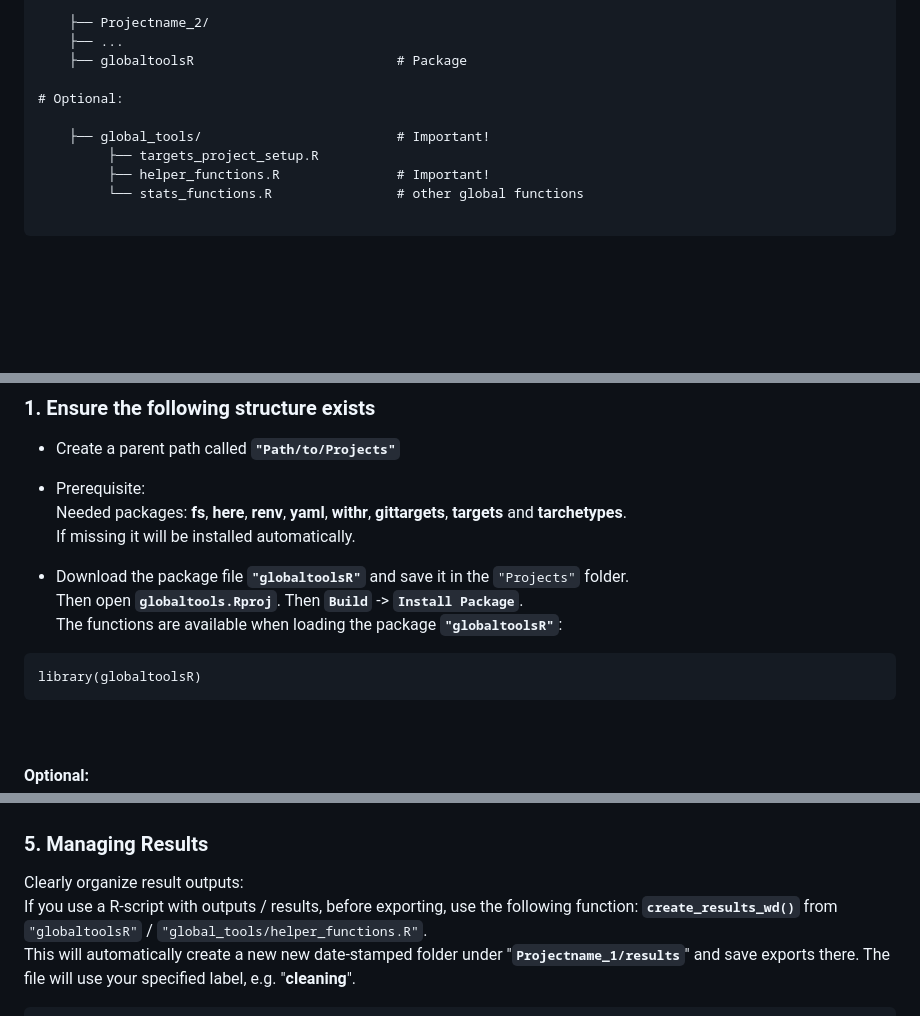
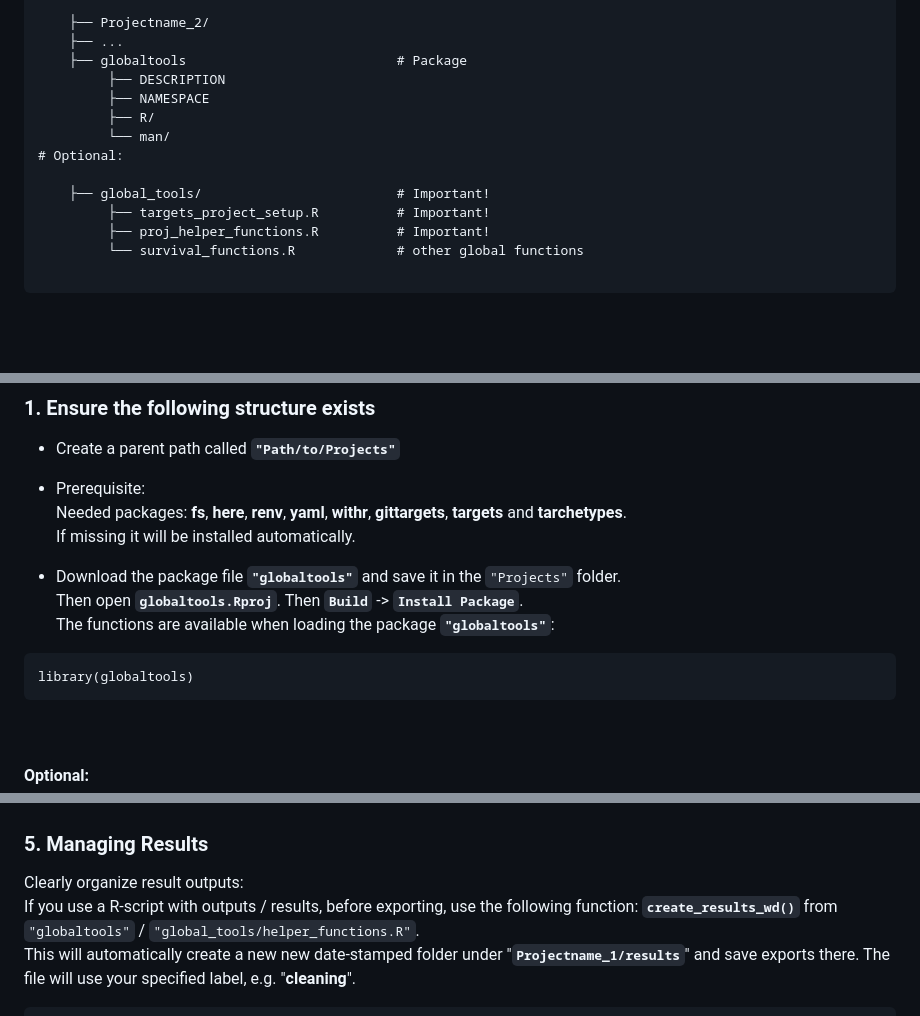
Before and after one commit to GPocobelli/r-project-workflow, a Markdown page: README.md, 3 parts joined by grey strips. Rendered like a GitHub page; blank space fills up the shorter version.

````diff
--- a/README.md
+++ b/README.md
@@ -46,14 +46,17 @@ Projects/                                              # Parent directory for al
 
     ├── Projectname_2/
     ├── ...
-    ├── globaltoolsR                          # Package
-
+    ├── globaltools                           # Package
+         ├── DESCRIPTION
+         ├── NAMESPACE
+         ├── R/
+         └── man/
 # Optional:
 
     ├── global_tools/                         # Important!
-         ├── targets_project_setup.R
-         ├── helper_functions.R               # Important!
-         └── stats_functions.R                # other global functions
+         ├── targets_project_setup.R          # Important!
+         ├── proj_helper_functions.R          # Important!
+         └── survival_functions.R             # other global functions
 
 ```
 
@@ -104,12 +107,12 @@ Projects/                                              # Parent directory for al
    Needed packages: **fs**, **here**, **renv**, **yaml**, **withr**, **gittargets**, **targets** and **tarchetypes**.
    If missing it will be installed automatically.
 
- - Download the package file **`"globaltoolsR"`** and save it in the `"Projects"` folder.
+ - Download the package file **`"globaltools"`** and save it in the `"Projects"` folder.
    Then open **`globaltools.Rproj`**. Then **`Build`** -> **`Install Package`**.
-   The functions are available when loading the package **`"globaltoolsR"`**:
+   The functions are available when loading the package **`"globaltools"`**:
 
 ```{r}
-library(globaltoolsR)
+library(globaltools)
 ```
 <br>
 <br>
@@ -229,7 +232,7 @@ source("path/to/Projects/Projectname_1/load.lib.R")
 ### 5. Managing Results
 
 Clearly organize result outputs:
-If you use a R-script with outputs / results, before exporting, use the following function: **`create_results_wd()`** from `"globaltoolsR"` / `"global_tools/helper_functions.R"`.
+If you use a R-script with outputs / results, before exporting, use the following function: **`create_results_wd()`** from `"globaltools"` / `"global_tools/helper_functions.R"`.
 This will automatically create a new new date-stamped folder under "**`Projectname_1/results`**" and save exports there. The file will use your specified label, e.g. "**cleaning**".
 
 ```{r}
````
Also changed, not shown: other parts of README.md (+1 -1 lines).
